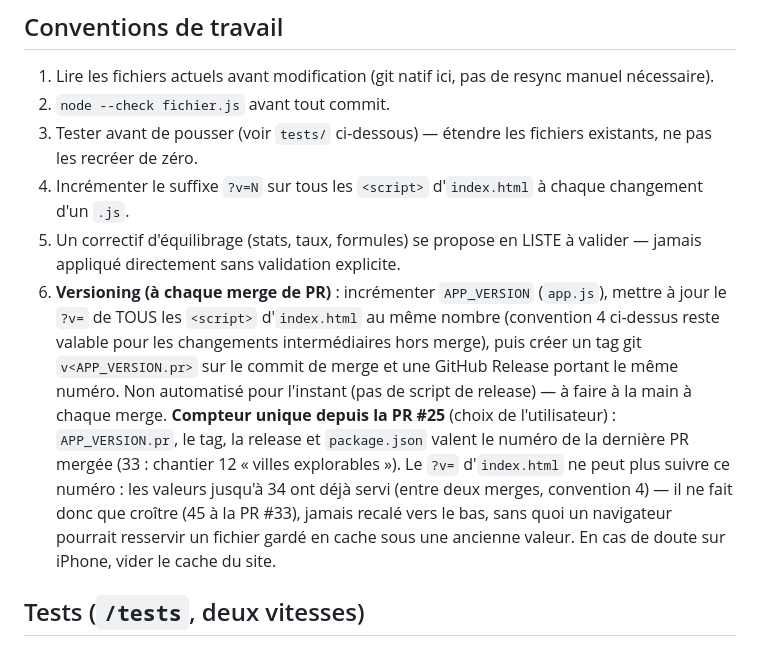
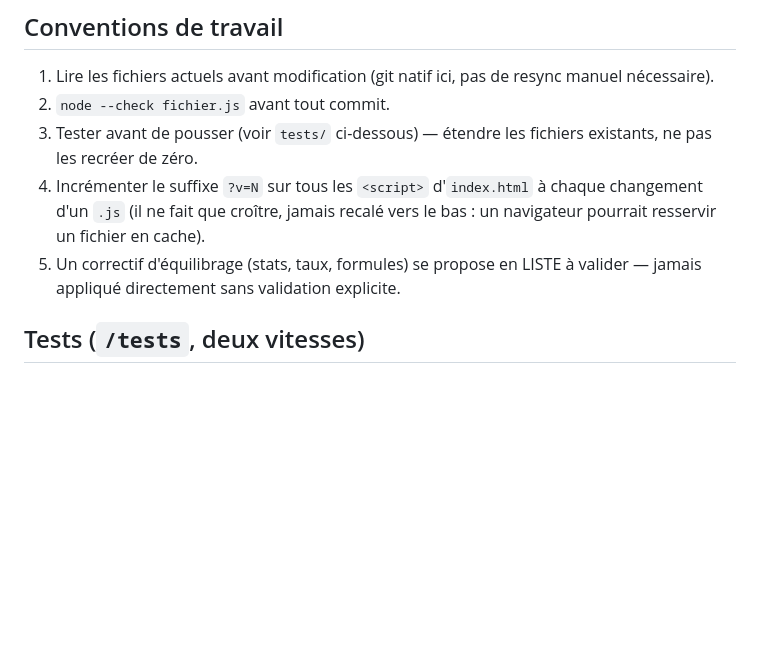
Before and after one commit to maximegardere-beep/Crawler, a Markdown page: CLAUDE.md, the part around the change. Rendered like a GitHub page; blank space fills up the shorter version.

Commit message:
docs: retire la convention de versioning (APP_VERSION, tag, release) de CLAUDE.md
Co-Authored-By: Claude Sonnet 5.5 <noreply@anthropic.com>
Claude-Session: https://claude.ai/code/session_01SocrSoiUvwLN8Lnu6L9Xfa

```diff
--- a/CLAUDE.md
+++ b/CLAUDE.md
@@ -876,20 +876,9 @@ Tailwind CDN, **aucun build step**.
 2. `node --check fichier.js` avant tout commit.
 3. Tester avant de pousser (voir `tests/` ci-dessous) — étendre les fichiers existants, ne pas les
    recréer de zéro.
-4. Incrémenter le suffixe `?v=N` sur tous les `<script>` d'`index.html` à chaque changement d'un `.js`.
+4. Incrémenter le suffixe `?v=N` sur tous les `<script>` d'`index.html` à chaque changement d'un `.js` (il ne fait que croître, jamais recalé vers le bas : un navigateur pourrait resservir un fichier en cache).
 5. Un correctif d'équilibrage (stats, taux, formules) se propose en LISTE à valider — jamais appliqué
    directement sans validation explicite.
-6. **Versioning (à chaque merge de PR)** : incrémenter `APP_VERSION` (`app.js`), mettre à jour le
-   `?v=` de TOUS les `<script>` d'`index.html` au même nombre (convention 4 ci-dessus reste valable
-   pour les changements intermédiaires hors merge), puis créer un tag git `v<APP_VERSION.pr>` sur le
-   commit de merge et une GitHub Release portant le même numéro. Non automatisé pour l'instant (pas de
-   script de release) — à faire à la main à chaque merge.
-   **Compteur unique depuis la PR #25** (choix de l'utilisateur) : `APP_VERSION.pr`, le tag, la release et
-   `package.json` valent le numéro de la dernière PR mergée (33 : chantier 12 « villes explorables »). Le
-   `?v=` d'`index.html` ne peut plus suivre ce numéro : les valeurs jusqu'à 34 ont déjà servi (entre deux
-   merges, convention 4) — il ne fait donc que croître (45 à la PR #33), jamais recalé vers le bas,
-   sans quoi un navigateur pourrait resservir un fichier gardé en cache sous une ancienne valeur. En cas de
-   doute sur iPhone, vider le cache du site.
 
 ## Tests (`/tests`, deux vitesses)
 - `tests/test_stub.js` — stub DOM minimal pour exécuter le jeu sous Node. `tests/load_game.js` —
```
Also changed, not shown: CHANTIERS.md (+1 -1 lines).
